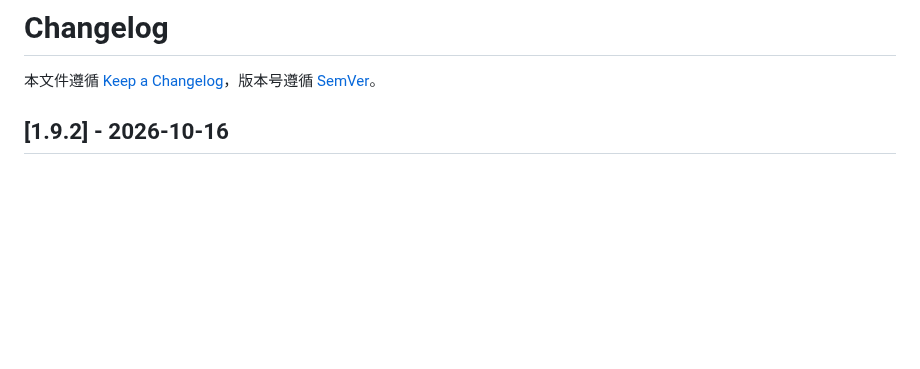
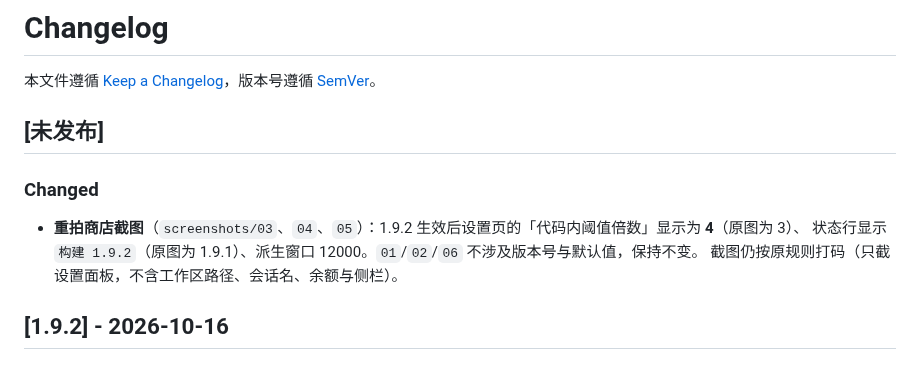
Before and after one commit to zqh260619/dsh-dupguard, a Markdown page: CHANGELOG.md, the part around the change. GitHub-like rendering; blank space fills up the shorter version.

Commit message:
docs(screenshots): re-shoot the settings screens so they show 1.9.2 defaults (multiplier 4, window 12000)

```diff
--- a/CHANGELOG.md
+++ b/CHANGELOG.md
@@ -1,6 +1,14 @@
 # Changelog
 
 本文件遵循 [Keep a Changelog](https://keepachangelog.com/zh-CN/1.1.0/)，版本号遵循 [SemVer](https://semver.org/lang/zh-CN/)。
+
+## [未发布]
+
+### Changed
+
+- **重拍商店截图**（`screenshots/03`、`04`、`05`）：1.9.2 生效后设置页的「代码内阈值倍数」显示为 **4**（原图为 3）、
+  状态行显示 `构建 1.9.2`（原图为 1.9.1）、派生窗口 12000。`01`/`02`/`06` 不涉及版本号与默认值，保持不变。
+  截图仍按原规则打码（只截设置面板，不含工作区路径、会话名、余额与侧栏）。
 
 ## [1.9.2] - 2026-10-16
 
```
Also changed, not shown: screenshots/03-settings-repeat-counts.png, screenshots/04-settings-length-table.png, screenshots/05-settings-ignore-list-and-notices.png.
